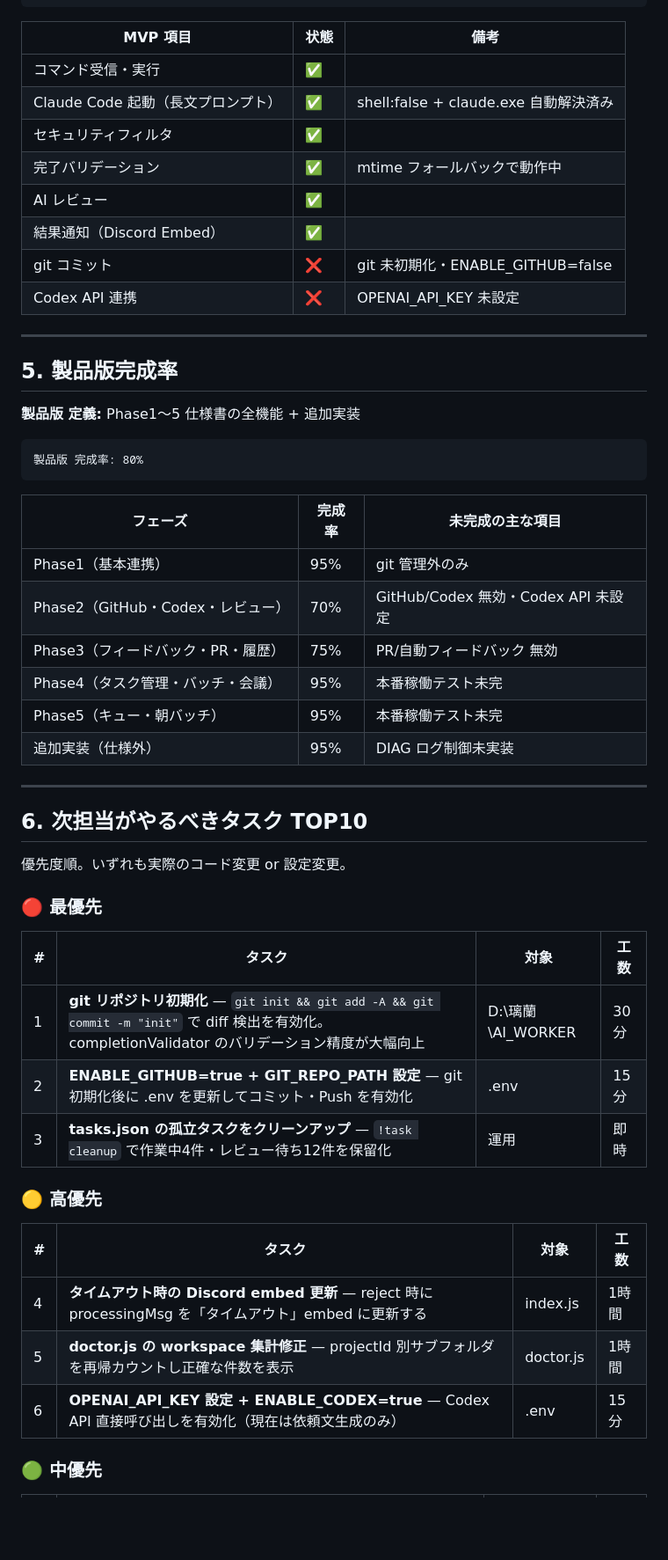
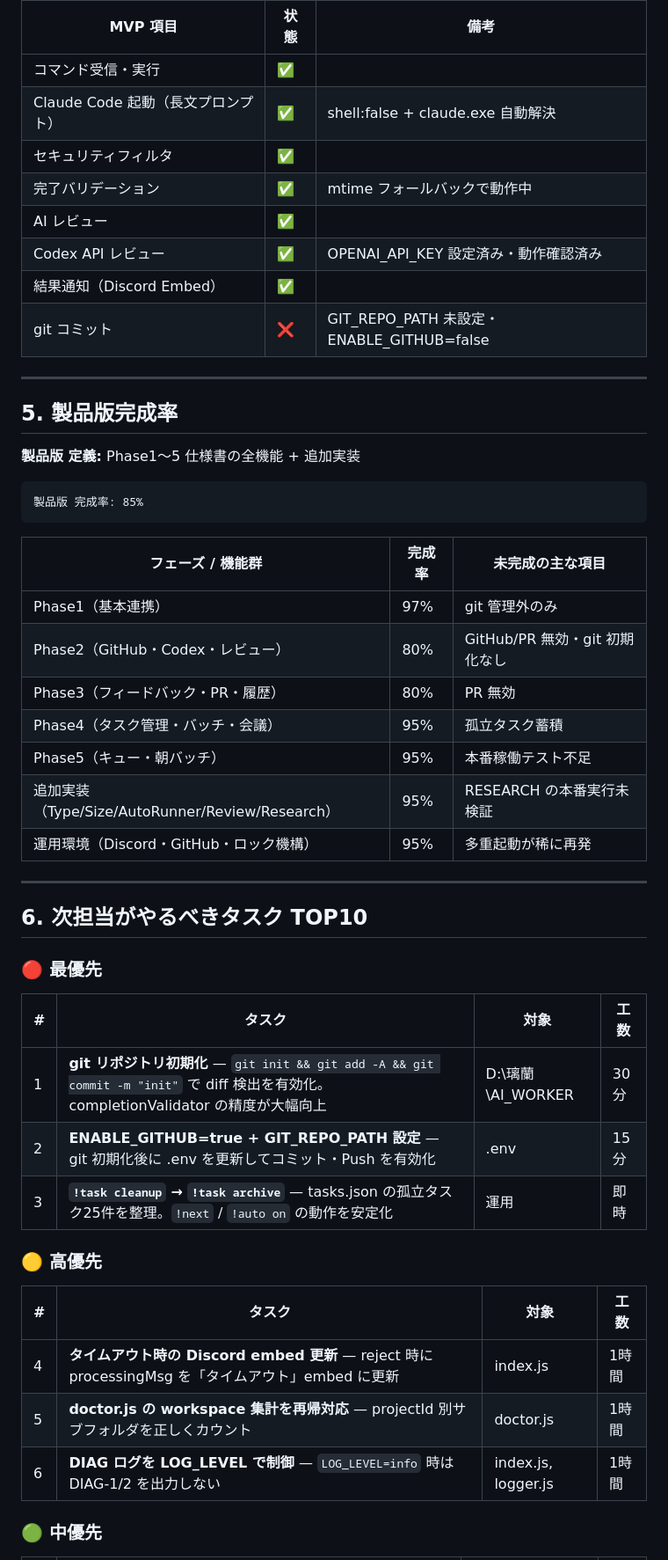
Before and after one commit to kutikukan12-arch/AI_WORKER, a Markdown page: docs/project_status.md, the part around one of its changes. Shown at 88% size. Drawn GitHub-style; blank space fills up the shorter version.

````diff
--- a/docs/project_status.md
+++ b/docs/project_status.md
@@ -138,13 +153,13 @@ MVP 完成率: 90%
 | MVP 項目 | 状態 | 備考 |
 |---------|------|------|
 | コマンド受信・実行 | ✅ | |
-| Claude Code 起動（長文プロンプト） | ✅ | shell:false + claude.exe 自動解決済み |
+| Claude Code 起動（長文プロンプト） | ✅ | shell:false + claude.exe 自動解決 |
 | セキュリティフィルタ | ✅ | |
 | 完了バリデーション | ✅ | mtime フォールバックで動作中 |
 | AI レビュー | ✅ | |
+| Codex API レビュー | ✅ | OPENAI_API_KEY 設定済み・動作確認済み |
 | 結果通知（Discord Embed） | ✅ | |
-| git コミット | ❌ | git 未初期化・ENABLE_GITHUB=false |
-| Codex API 連携 | ❌ | OPENAI_API_KEY 未設定 |
+| git コミット | ❌ | GIT_REPO_PATH 未設定・ENABLE_GITHUB=false |
 
 ---
 
@@ -153,39 +168,38 @@ MVP 完成率: 90%
 **製品版 定義:** Phase1〜5 仕様書の全機能 + 追加実装
 
 ```
-製品版 完成率: 80%
+製品版 完成率: 85%
 ```
 
-| フェーズ | 完成率 | 未完成の主な項目 |
-|---------|-------|----------------|
-| Phase1（基本連携） | 95% | git 管理外のみ |
-| Phase2（GitHub・Codex・レビュー） | 70% | GitHub/Codex 無効・Codex API 未設定 |
-| Phase3（フィードバック・PR・履歴） | 75% | PR/自動フィードバック 無効 |
-| Phase4（タスク管理・バッチ・会議） | 95% | 本番稼働テスト未完 |
-| Phase5（キュー・朝バッチ） | 95% | 本番稼働テスト未完 |
-| 追加実装（仕様外） | 95% | DIAG ログ制御未実装 |
+| フェーズ / 機能群 | 完成率 | 未完成の主な項目 |
+|----------------|-------|----------------|
+| Phase1（基本連携） | 97% | git 管理外のみ |
+| Phase2（GitHub・Codex・レビュー） | 80% | GitHub/PR 無効・git 初期化なし |
+| Phase3（フィードバック・PR・履歴） | 80% | PR 無効 |
+| Phase4（タスク管理・バッチ・会議） | 95% | 孤立タスク蓄積 |
+| Phase5（キュー・朝バッチ） | 95% | 本番稼働テスト不足 |
+| 追加実装（Type/Size/AutoRunner/Review/Research） | 95% | RESEARCH の本番実行未検証 |
+| 運用環境（Discord・GitHub・ロック機構） | 95% | 多重起動が稀に再発 |
 
 ---
 
 ## 6. 次担当がやるべきタスク TOP10
 
-優先度順。いずれも実際のコード変更 or 設定変更。
-
 ### 🔴 最優先
 
 | # | タスク | 対象 | 工数 |
 |---|--------|------|------|
-| 1 | **git リポジトリ初期化** — `git init && git add -A && git commit -m "init"` で diff 検出を有効化。completionValidator のバリデーション精度が大幅向上 | D:\璃蘭\AI_WORKER | 30分 |
+| 1 | **git リポジトリ初期化** — `git init && git add -A && git commit -m "init"` で diff 検出を有効化。completionValidator の精度が大幅向上 | D:\璃蘭\AI_WORKER | 30分 |
 | 2 | **ENABLE_GITHUB=true + GIT_REPO_PATH 設定** — git 初期化後に .env を更新してコミット・Push を有効化 | .env | 15分 |
-| 3 | **tasks.json の孤立タスクをクリーンアップ** — `!task cleanup` で作業中4件・レビュー待ち12件を保留化 | 運用 | 即時 |
+| 3 | **`!task cleanup` → `!task archive`** — tasks.json の孤立タスク25件を整理。`!next` / `!auto on` の動作を安定化 | 運用 | 即時 |
 
 ### 🟡 高優先
 
 | # | タスク | 対象 | 工数 |
 |---|--------|------|------|
-| 4 | **タイムアウト時の Discord embed 更新** — reject 時に processingMsg を「タイムアウト」embed に更新する | index.js | 1時間 |
-| 5 | **doctor.js の workspace 集計修正** — projectId 別サブフォルダを再帰カウントし正確な件数を表示 | doctor.js | 1時間 |
-| 6 | **OPENAI_API_KEY 設定 + ENABLE_CODEX=true** — Codex API 直接呼び出しを有効化（現在は依頼文生成のみ） | .env | 15分 |
+| 4 | **タイムアウト時の Discord embed 更新** — reject 時に processingMsg を「タイムアウト」embed に更新 | index.js | 1時間 |
+| 5 | **doctor.js の workspace 集計を再帰対応** — projectId 別サブフォルダを正しくカウント | doctor.js | 1時間 |
+| 6 | **DIAG ログを LOG_LEVEL で制御** — `LOG_LEVEL=info` 時は DIAG-1/2 を出力しない | index.js, logger.js | 1時間 |
 
 ### 🟢 中優先
 
````
Also changed, not shown: other parts of docs/project_status.md (+64 -49 lines).
